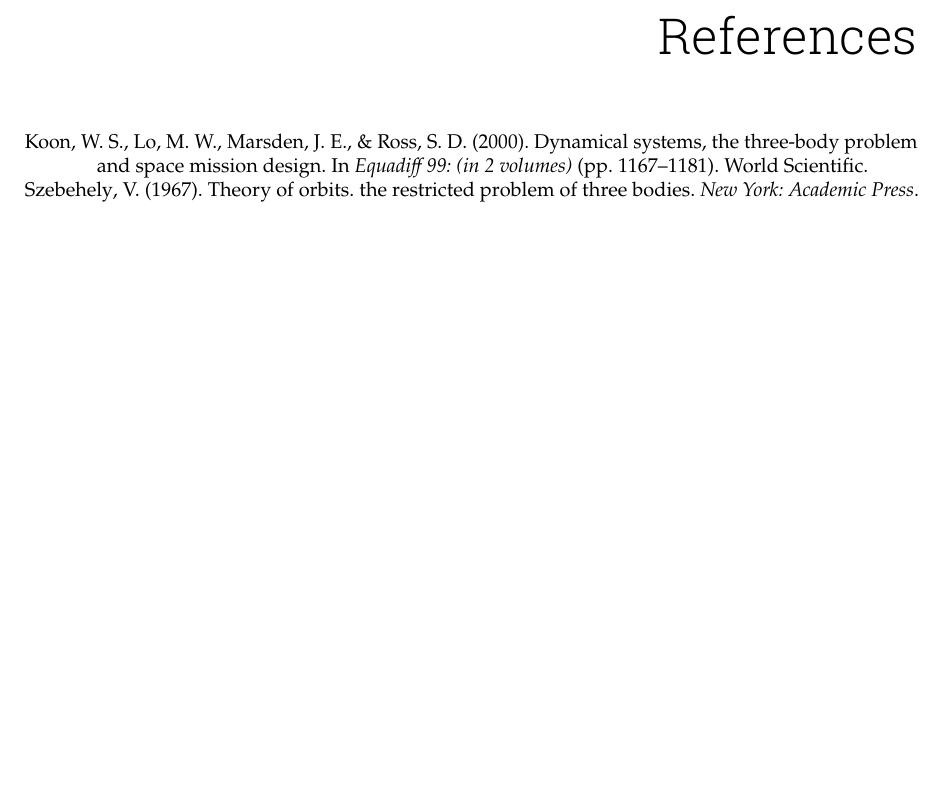
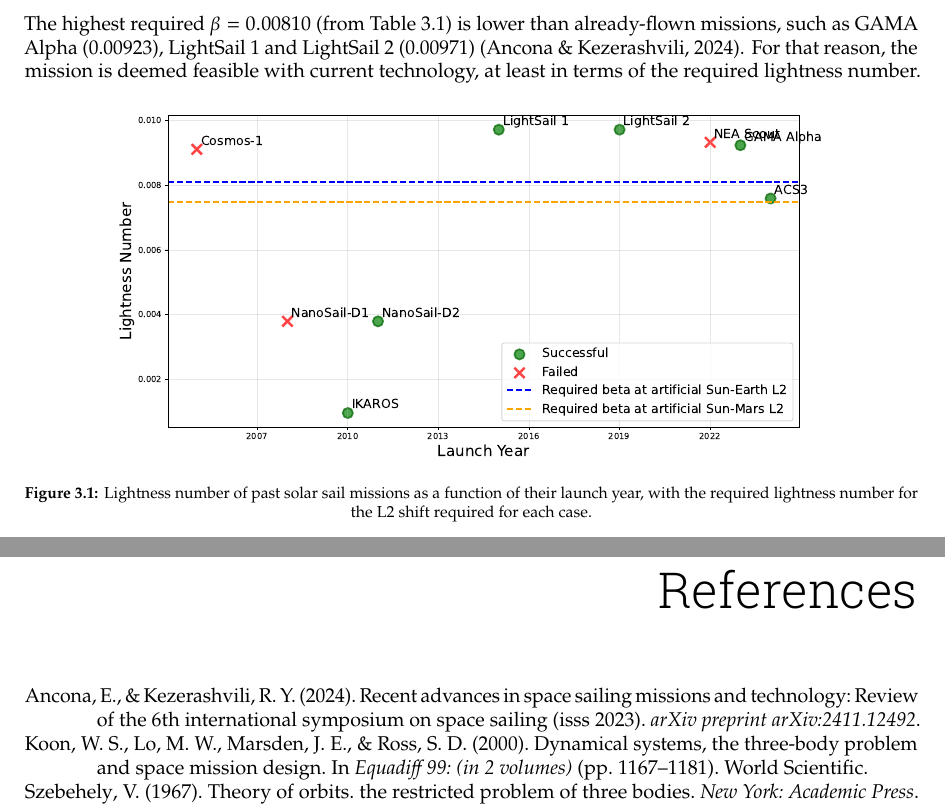
Before and after one commit to ismaelgallolopez/MIMOSA-special-topics-astrodynamics, a LaTeX thesis (report/report.tex, which reads report/mainmatter/chapter-3.tex): part of page 11 of 13 before the commit and two parts of pages 9 and 11 of 13 after it, the two joined at a grey line, cut at the place of the change, the shorter picture padded with empty space. Compiled offline with pdfLaTeX.

Commit message:
discussion for task 2.1a

```diff
--- a/report/mainmatter/chapter-3.tex
+++ b/report/mainmatter/chapter-3.tex
@@ -16,3 +16,15 @@
     \bottomrule
   \end{tabular}
 \end{table}
+
+% With $\beta$ values from \autoref{tab:wp2_lagrange_shift}, it can be compared against the provided in \cite{ancona2024recent}.
+The highest required $\beta = 0.00810$ (from \autoref{tab:wp2_lagrange_shift}) is lower than already-flown missions, such as GAMA Alpha (0.00923), LightSail 1 and LightSail 2 (0.00971) \parencite{ancona2024recent}.
+% This can also be observed in \autoref{fig:wp2_beta_comparison}, where the required $\beta$ for the L2 shift is plotted against the $\beta$ of past solar sail missions.
+For that reason, the mission is deemed feasible with current technology, at least in terms of the required lightness number.
+
+\begin{figure}[H]
+    \centering
+    \includegraphics[width=0.8\textwidth]{../code/wps/figures/solar_sail_lightness_number.pdf}
+    \caption{Lightness number of past solar sail missions as a function of their launch year, with the required lightness number for the L2 shift required for each case.}
+    \label{fig:wp2_beta_comparison}
+\end{figure}
--- a/report/report.tex
+++ b/report/report.tex
@@ -10,6 +10,7 @@
 \renewcommand{\deg}{\si{\degree}\xspace} % Use \deg easily, everywhere
 \usepackage{booktabs}
 \usepackage{siunitx}
+\usepackage{graphicx}
 
 %% ----------------------------------------------------------------------
 %%    Begin of document + Frontmatter (Roman page numbering)
```
Also changed, not shown: report/report.bib (+7 -0 lines).
